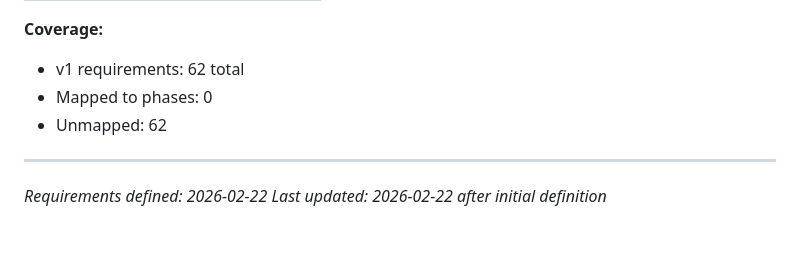
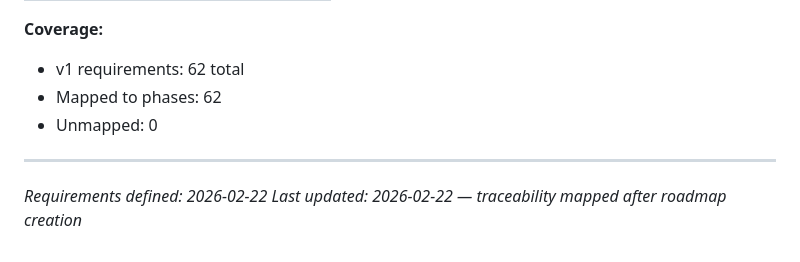
Before and after one commit to umairamenchef/umai-ramen-site, a Markdown page: .planning/REQUIREMENTS.md, the part around one of its changes. Drawn GitHub-style.

Commit message:
docs: create roadmap (3 phases)

```diff
--- a/.planning/REQUIREMENTS.md
+++ b/.planning/REQUIREMENTS.md
@@ -241,9 +241,9 @@ Which phases cover which requirements. Updated during roadmap creation.
 
 **Coverage:**
 - v1 requirements: 62 total
-- Mapped to phases: 0
-- Unmapped: 62
+- Mapped to phases: 62
+- Unmapped: 0
 
 ---
 *Requirements defined: 2026-02-22*
-*Last updated: 2026-02-22 after initial definition*
+*Last updated: 2026-02-22 — traceability mapped after roadmap creation*
```
Also changed, not shown: other parts of .planning/REQUIREMENTS.md (+76 -76 lines), .planning/ROADMAP.md (added, +81 -0 lines), .planning/STATE.md (added, +66 -0 lines).
